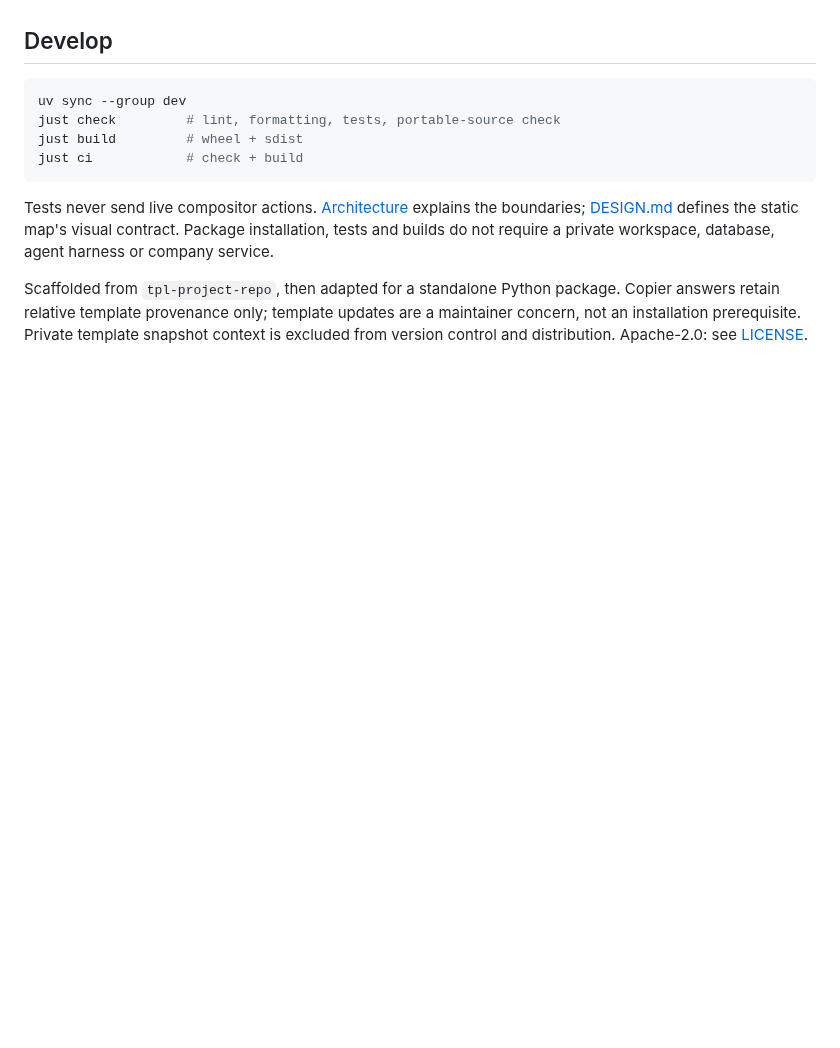
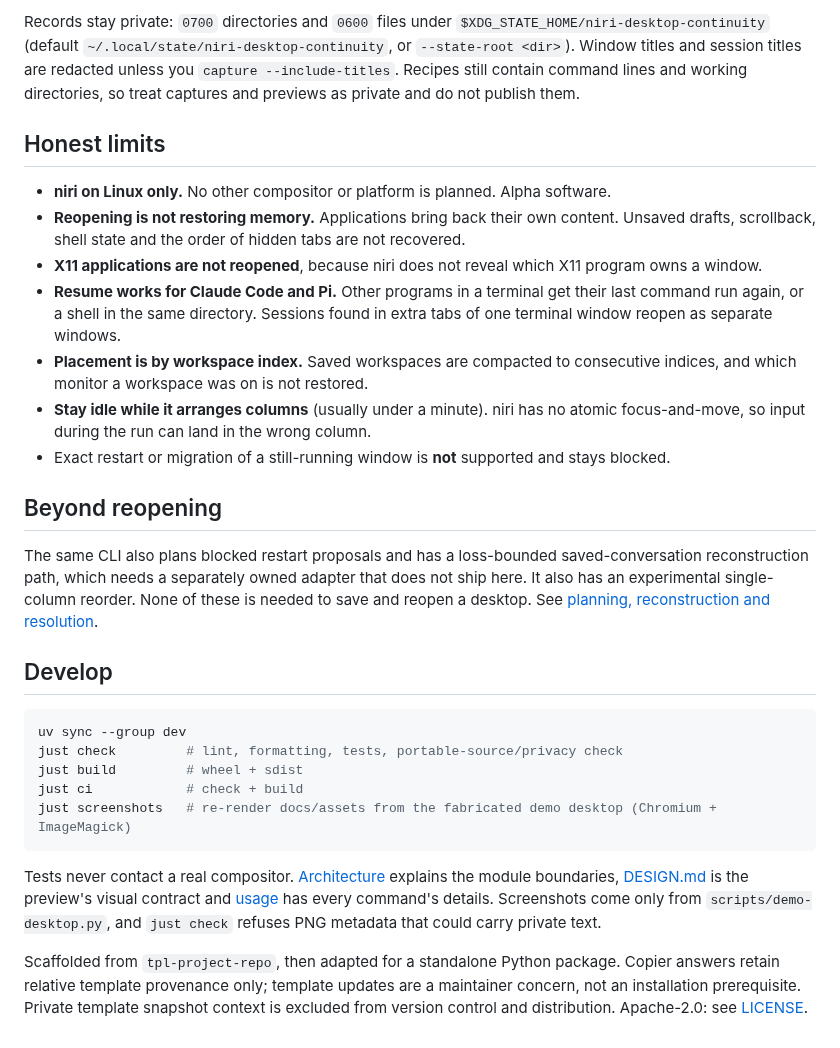
Before and after one commit to tryingET/niri-desktop-continuity, a Markdown page: README.md, the part around one of its changes. Rendered like a GitHub page; blank space fills up the shorter version.

````diff
--- a/README.md
+++ b/README.md
@@ -142,16 +119,46 @@ not atomic; concurrent user input remains a risk. See [usage and safety](docs/us
+Records stay private: `0700` directories and `0600` files under
+`$XDG_STATE_HOME/niri-desktop-continuity` (default `~/.local/state/niri-desktop-continuity`, or
+`--state-root <dir>`). Window titles and session titles are redacted unless you
+`capture --include-titles`. Recipes still contain command lines and working directories, so treat
+captures and previews as private and do not publish them.
+
+## Honest limits
+
+- **niri on Linux only.** No other compositor or platform is planned. Alpha software.
+- **Reopening is not restoring memory.** Applications bring back their own content. Unsaved drafts,
+  scrollback, shell state and the order of hidden tabs are not recovered.
+- **X11 applications are not reopened**, because niri does not reveal which X11 program owns a
+  window.
+- **Resume works for Claude Code and Pi.** Other programs in a terminal get their last command
+  run again, or a shell in the same directory. Sessions found in extra tabs of one terminal
+  window reopen as separate windows.
+- **Placement is by workspace index.** Saved workspaces are compacted to consecutive indices, and
+  which monitor a workspace was on is not restored.
+- **Stay idle while it arranges columns** (usually under a minute). niri has no atomic
+  focus-and-move, so input during the run can land in the wrong column.
+- Exact restart or migration of a still-running window is **not** supported and stays blocked.
+
+## Beyond reopening
+
+The same CLI also plans blocked restart proposals and has a loss-bounded saved-conversation
+reconstruction path, which needs a separately owned adapter that does not ship here. It also has
+an experimental single-column reorder. None of these is needed to save and reopen a desktop. See
+[planning, reconstruction and resolution](docs/recovery.md).
 
 ## Develop
 
 ```sh
 uv sync --group dev
-just check         # lint, formatting, tests, portable-source check
+just check         # lint, formatting, tests, portable-source/privacy check
 just build         # wheel + sdist
 just ci            # check + build
+just screenshots   # re-render docs/assets from the fabricated demo desktop (Chromium + ImageMagick)
 ```
 
-Tests never send live compositor actions. [Architecture](docs/architecture.md) explains the
-boundaries; [DESIGN.md](DESIGN.md) defines the static map's visual contract. Package installation,
-tests and builds do not require a private workspace, database, agent harness or company service.
+Tests never contact a real compositor. [Architecture](docs/architecture.md) explains the module
+boundaries, [DESIGN.md](DESIGN.md) is the preview's visual contract and [usage](docs/usage.md) has
+every command's details. Screenshots come only from `scripts/demo-desktop.py`, and
+`just check` refuses PNG metadata that could carry private text.
 
 Scaffolded from `tpl-project-repo`, then adapted for a standalone Python package. Copier answers
 retain relative template provenance only; template updates are a maintainer concern, not an
````
Also changed, not shown: other parts of README.md (+91 -114 lines), diary/2026-09-19--docs-readme-first-visitor-and-after-reboot-preview.md (added, +59 -0 lines), docs/recovery.md (added, +79 -0 lines), docs/usage.md (+20 -8 lines), docs/assets/preview-after-reboot.png (added), docs/assets/preview-map.png (added), 2 other files.
